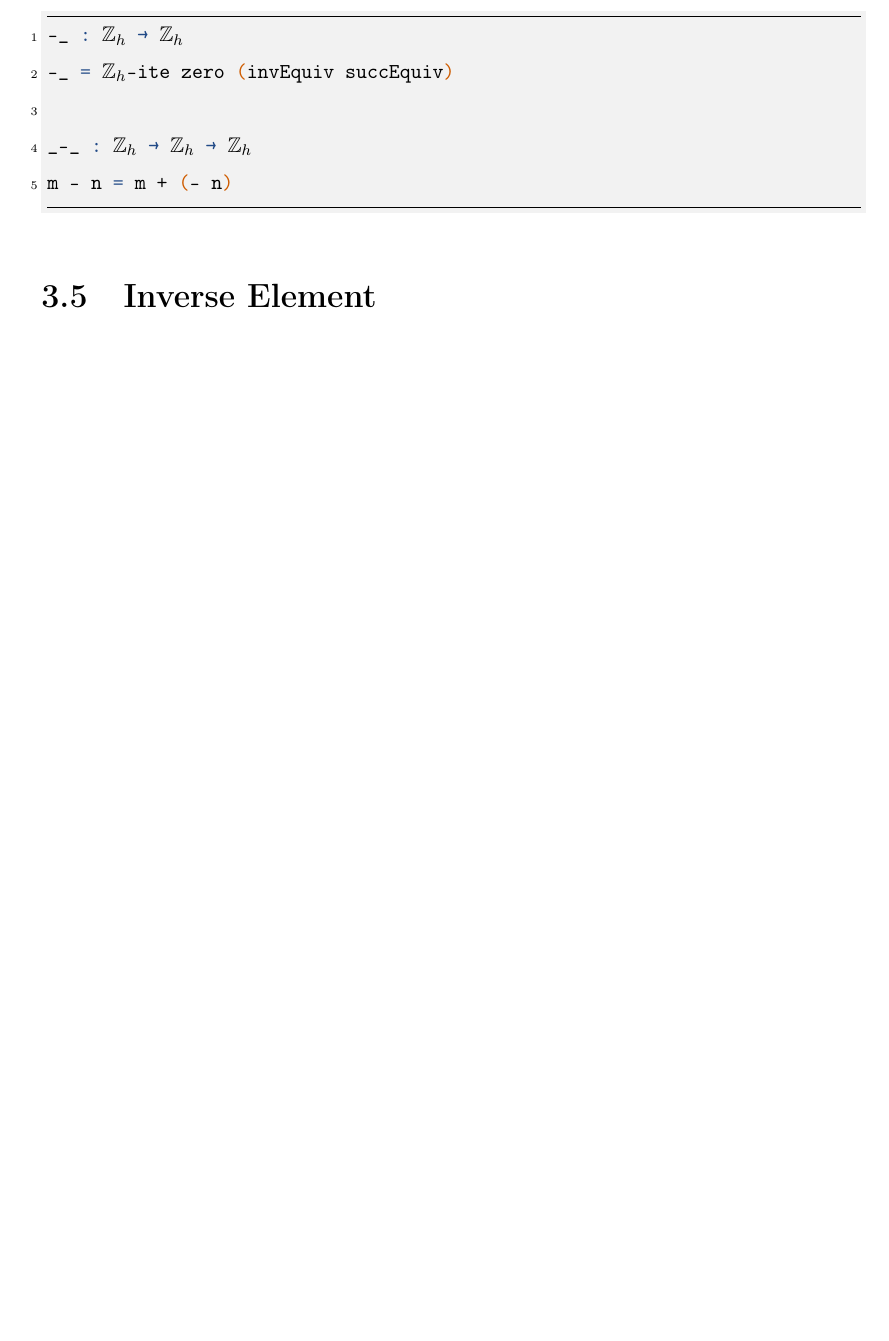
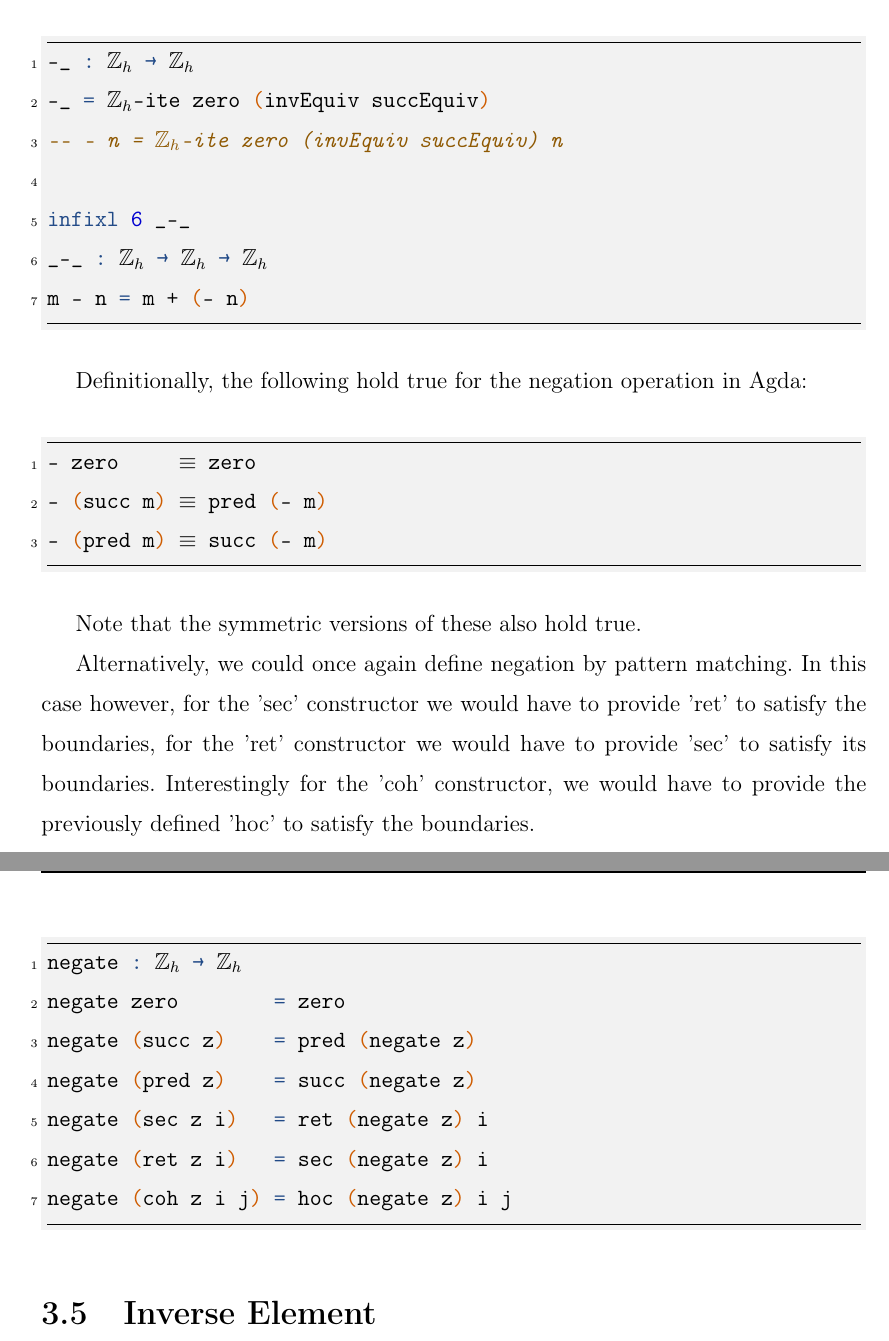
Before and after one commit to Zoltan-Balazs/HIT-integers, a LaTeX thesis (thesis/thesis.tex, which reads thesis/sections/abgroup.tex): part of page 21 of 32 before the commit and two parts of pages 21 and 22 of 33 after it, the two joined at a grey line, cut so that both start at the same text, the shorter picture padded with empty space. Compiled offline with pdfLaTeX.

Commit message:
Negation and subtraction operation text

```diff
--- a/thesis/sections/abgroup.tex
+++ b/thesis/sections/abgroup.tex
@@ -123,5 +123,3 @@ Before proving the existence of an identity element, we note that in the case of
 \caption{Agda proof of addition having a right identity element}
 \end{listing}
 
-\section{Negation and Subtraction}
-\begin{minted}[fontsize=\small]{agda}
@@ -128,8 +133,31 @@ Before proving the existence of an identity element, we note that in the case of
+\begin{minted}{agda}
 -_ : ℤₕ → ℤₕ
 -_ = ℤₕ-ite zero (invEquiv succEquiv)
+-- - n = ℤₕ-ite zero (invEquiv succEquiv) n
 
+infixl 6 _-_
 _-_ : ℤₕ → ℤₕ → ℤₕ
 m - n = m + (- n)
+\end{minted}
+
+Definitionally, the following hold true for the negation operation in Agda:
+\begin{minted}{agda}
+- zero     ≡ zero
+- (succ m) ≡ pred (- m)
+- (pred m) ≡ succ (- m)
+\end{minted}
+Note that the symmetric versions of these also hold true.
+
+Alternatively, we could once again define negation by pattern matching. In this case however, for the 'sec' constructor we would have to provide 'ret' to satisfy the boundaries, for the 'ret' constructor we would have to provide 'sec' to satisfy its boundaries. Interestingly for the 'coh' constructor, we would have to provide the previously defined 'hoc' to satisfy the boundaries.
+% !!BOUNDARIES!!
+\begin{minted}{agda}
+negate : ℤₕ → ℤₕ
+negate zero        = zero
+negate (succ z)    = pred (negate z)
+negate (pred z)    = succ (negate z)
+negate (sec z i)   = ret (negate z) i
+negate (ret z i)   = sec (negate z) i
+negate (coh z i j) = hoc (negate z) i j
 \end{minted}
 
 \section{Inverse Element}
```
Also changed, not shown: thesis/sections/abgroup.tex (7 more changed lines).
